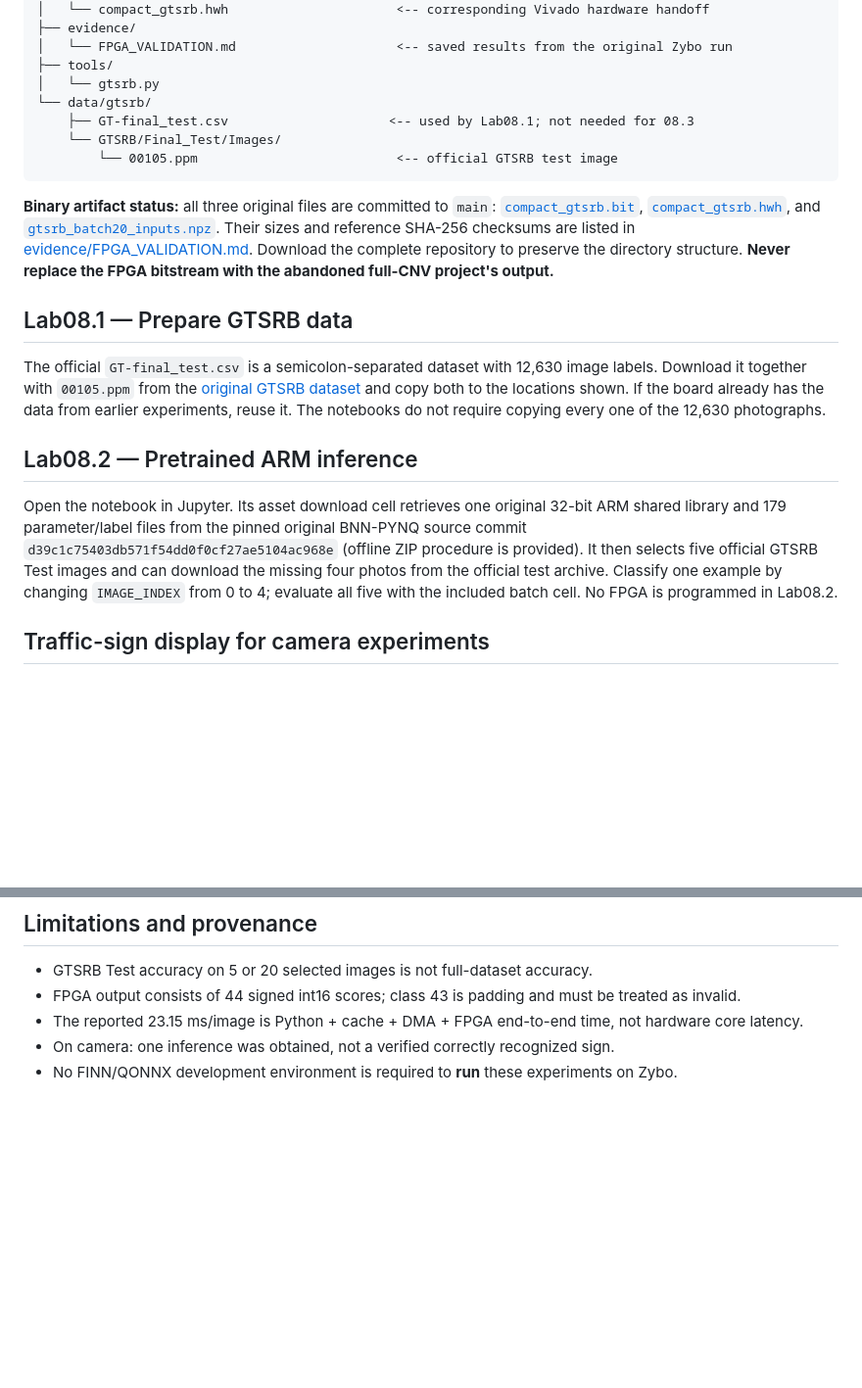
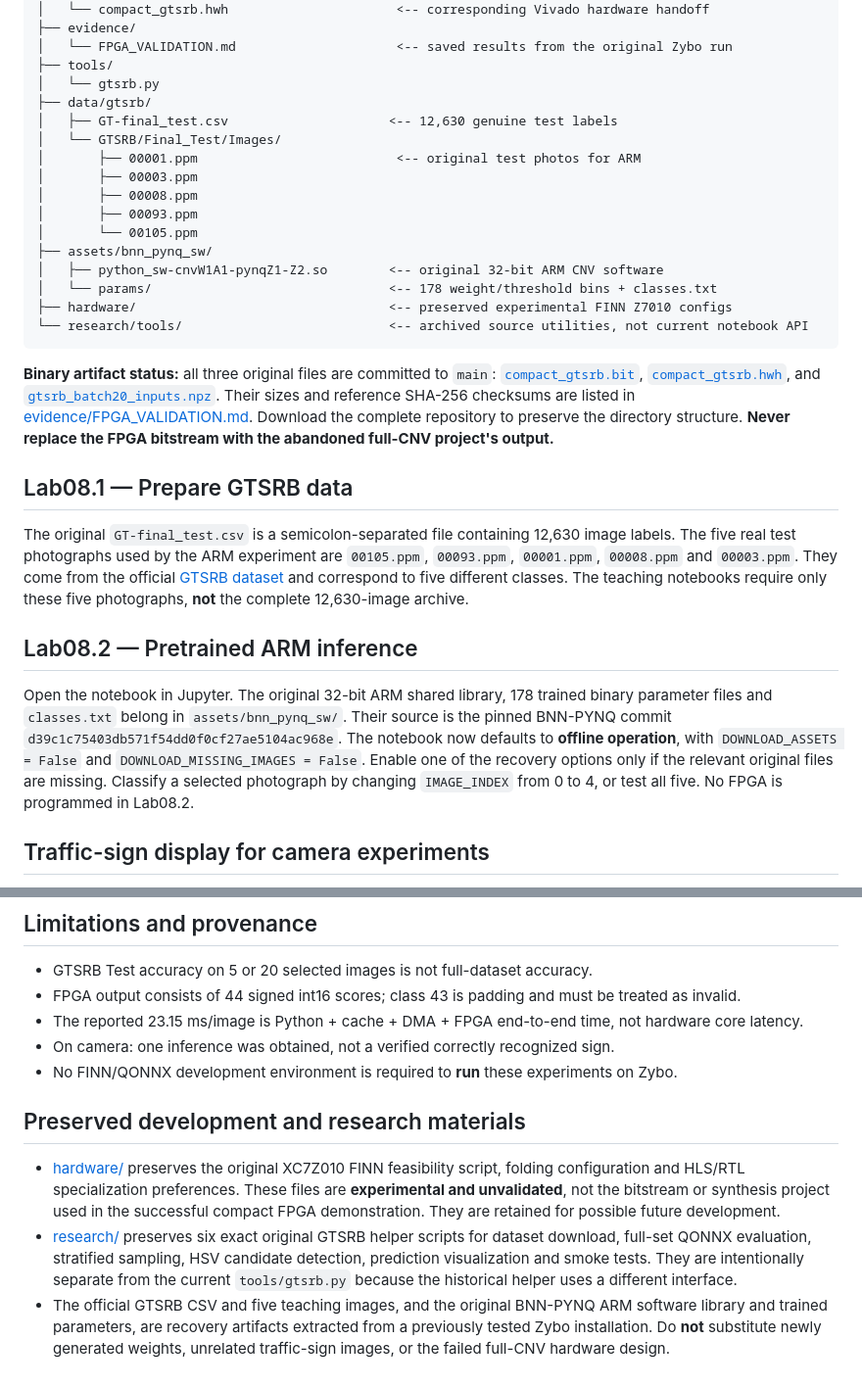
Before and after one commit to onigas/PYNQ-Zybo-Labs, a Markdown page: Lab08/README.md, 2 parts joined by grey strips. Shown at 98% size. Rendered like a GitHub page; blank space fills up the shorter version.

Commit message:
Lab08: document original offline GTSRB/ARM assets and preserved FINN research source

````diff
--- a/Lab08/README.md
+++ b/Lab08/README.md
@@ -33,21 +33,30 @@ Lab08/
 │   └── FPGA_VALIDATION.md                     <-- saved results from the original Zybo run
 ├── tools/
 │   └── gtsrb.py
-└── data/gtsrb/
-    ├── GT-final_test.csv                     <-- used by Lab08.1; not needed for 08.3
-    └── GTSRB/Final_Test/Images/
-        └── 00105.ppm                          <-- official GTSRB test image
+├── data/gtsrb/
+│   ├── GT-final_test.csv                     <-- 12,630 genuine test labels
+│   └── GTSRB/Final_Test/Images/
+│       ├── 00001.ppm                          <-- original test photos for ARM
+│       ├── 00003.ppm
+│       ├── 00008.ppm
+│       ├── 00093.ppm
+│       └── 00105.ppm
+├── assets/bnn_pynq_sw/
+│   ├── python_sw-cnvW1A1-pynqZ1-Z2.so        <-- original 32-bit ARM CNV software
+│   └── params/                               <-- 178 weight/threshold bins + classes.txt
+├── hardware/                                 <-- preserved experimental FINN Z7010 configs
+└── research/tools/                           <-- archived source utilities, not current notebook API
 ```
 
 **Binary artifact status:** all three original files are committed to `main`: [`compact_gtsrb.bit`](overlays/compact_gtsrb.bit), [`compact_gtsrb.hwh`](overlays/compact_gtsrb.hwh), and [`gtsrb_batch20_inputs.npz`](notebooks/gtsrb_batch20_inputs.npz). Their sizes and reference SHA-256 checksums are listed in [evidence/FPGA_VALIDATION.md](evidence/FPGA_VALIDATION.md). Download the complete repository to preserve the directory structure. **Never replace the FPGA bitstream with the abandoned full-CNV project's output.**
 
 ## Lab08.1 — Prepare GTSRB data
 
-The official `GT-final_test.csv` is a semicolon-separated dataset with 12,630 image labels. Download it together with `00105.ppm` from the [original GTSRB dataset](https://benchmark.ini.rub.de/gtsrb_dataset.html) and copy both to the locations shown. If the board already has the data from earlier experiments, reuse it. The notebooks do not require copying every one of the 12,630 photographs.
+The original `GT-final_test.csv` is a semicolon-separated file containing 12,630 image labels. The five real test photographs used by the ARM experiment are `00105.ppm`, `00093.ppm`, `00001.ppm`, `00008.ppm` and `00003.ppm`. They come from the official [GTSRB dataset](https://benchmark.ini.rub.de/gtsrb_dataset.html) and correspond to five different classes. The teaching notebooks require only these five photographs, **not** the complete 12,630-image archive.
 
 ## Lab08.2 — Pretrained ARM inference
 
-Open the notebook in Jupyter. Its asset download cell retrieves one original 32-bit ARM shared library and 179 parameter/label files from the pinned original BNN-PYNQ source commit `d39c1c75403db571f54dd0f0cf27ae5104ac968e` (offline ZIP procedure is provided). It then selects five official GTSRB Test images and can download the missing four photos from the official test archive. Classify one example by changing `IMAGE_INDEX` from 0 to 4; evaluate all five with the included batch cell. No FPGA is programmed in Lab08.2.
+Open the notebook in Jupyter. The original 32-bit ARM shared library, 178 trained binary parameter files and `classes.txt` belong in `assets/bnn_pynq_sw/`. Their source is the pinned BNN-PYNQ commit `d39c1c75403db571f54dd0f0cf27ae5104ac968e`. The notebook now defaults to **offline operation**, with `DOWNLOAD_ASSETS = False` and `DOWNLOAD_MISSING_IMAGES = False`. Enable one of the recovery options only if the relevant original files are missing. Classify a selected photograph by changing `IMAGE_INDEX` from 0 to 4, or test all five. No FPGA is programmed in Lab08.2.
 
 ## Traffic-sign display for camera experiments
 
@@ -70,3 +79,9 @@ The published notebook's single-image section uses the same bundled preprocessed
 - The reported 23.15 ms/image is Python + cache + DMA + FPGA end-to-end time, not hardware core latency.
 - On camera: one inference was obtained, not a verified correctly recognized sign.
 - No FINN/QONNX development environment is required to **run** these experiments on Zybo.
+
+## Preserved development and research materials
+
+- [hardware/](hardware/) preserves the original XC7Z010 FINN feasibility script, folding configuration and HLS/RTL specialization preferences. These files are **experimental and unvalidated**, not the bitstream or synthesis project used in the successful compact FPGA demonstration. They are retained for possible future development.
+- [research/](research/) preserves six exact original GTSRB helper scripts for dataset download, full-set QONNX evaluation, stratified sampling, HSV candidate detection, prediction visualization and smoke tests. They are intentionally separate from the current `tools/gtsrb.py` because the historical helper uses a different interface.
+- The official GTSRB CSV and five teaching images, and the original BNN-PYNQ ARM software library and trained parameters, are recovery artifacts extracted from a previously tested Zybo installation. Do **not** substitute newly generated weights, unrelated traffic-sign images, or the failed full-CNV hardware design.
````
